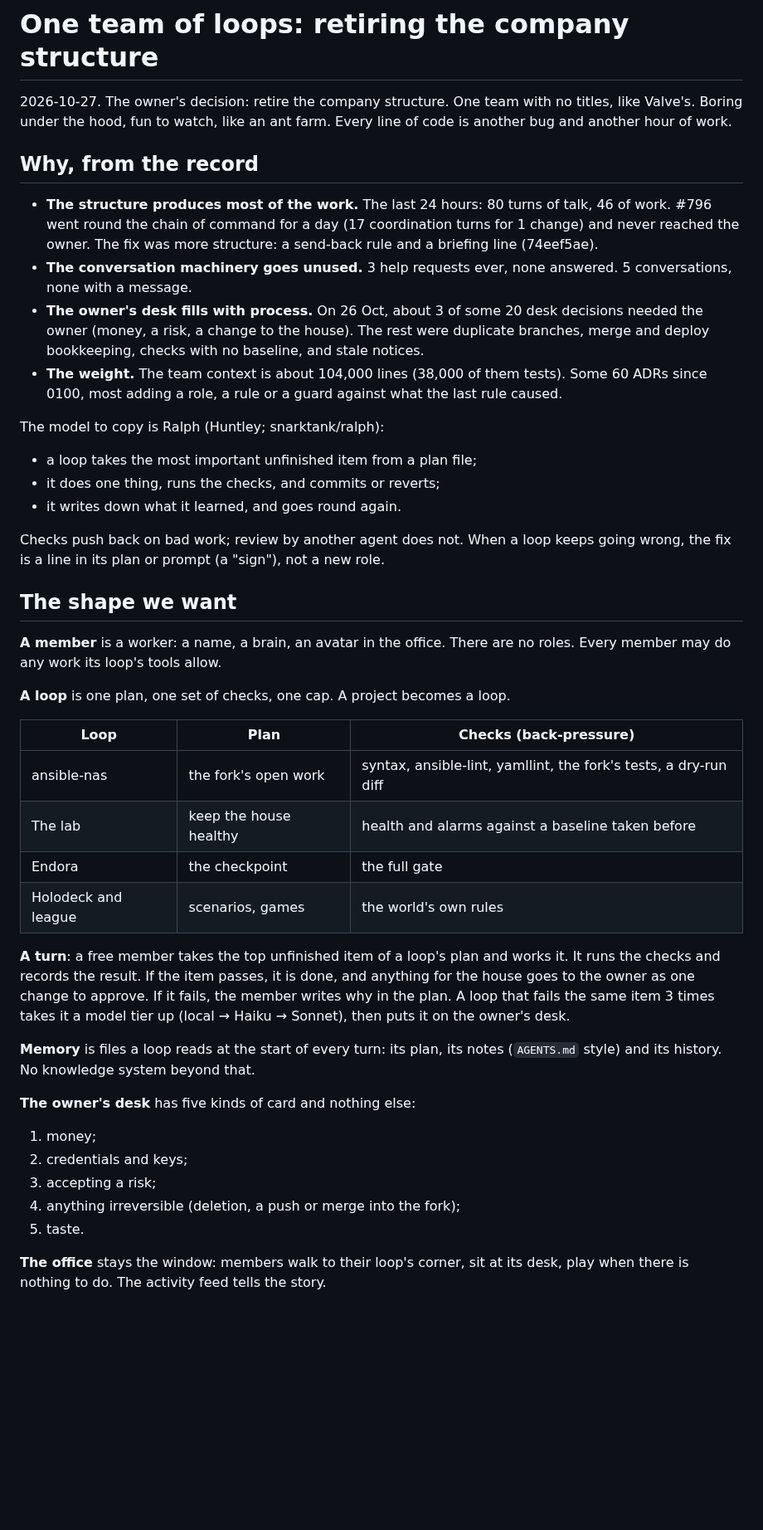
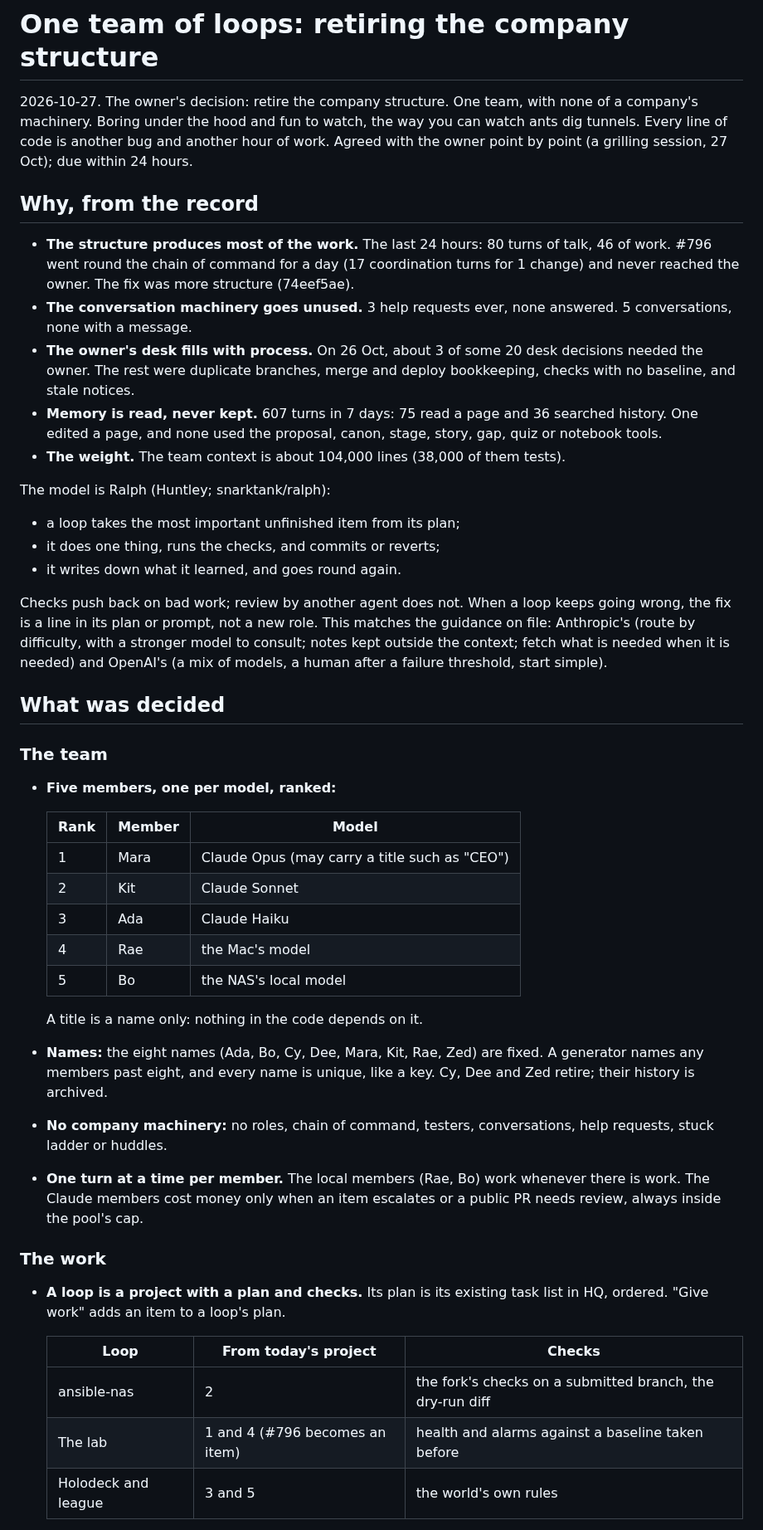
Before and after one commit to RusticPotatos/Endora, a Markdown page: docs/proposals/one-team-of-loops-2026-10-27.md, the part around one of its changes. Shown at 83% size. GitHub-like rendering; blank space fills up the shorter version.

Commit message:
docs: one team of loops, as agreed, with the 24-hour work plan
Co-Authored-By: Claude Opus 5.5 <noreply@anthropic.com>

```diff
--- a/docs/proposals/one-team-of-loops-2026-10-27.md
+++ b/docs/proposals/one-team-of-loops-2026-10-27.md
@@ -1,60 +1,68 @@
 # One team of loops: retiring the company structure
 
-2026-10-27. The owner's decision: retire the company structure. One team with no titles,
-like Valve's. Boring under the hood, fun to watch, like an ant farm. Every line of code is
-another bug and another hour of work.
+2026-10-27. The owner's decision: retire the company structure. One team, with none of a
+company's machinery. Boring under the hood and fun to watch, the way you can watch ants dig
+tunnels. Every line of code is another bug and another hour of work. Agreed with the owner
+point by point (a grilling session, 27 Oct); due within 24 hours.
 
 ## Why, from the record
 
 - **The structure produces most of the work.** The last 24 hours: 80 turns of talk, 46 of work.
   #796 went round the chain of command for a day (17 coordination turns for 1 change) and never
-  reached the owner. The fix was more structure: a send-back rule and a briefing line (74eef5ae).
+  reached the owner. The fix was more structure (74eef5ae).
 - **The conversation machinery goes unused.** 3 help requests ever, none answered. 5
   conversations, none with a message.
 - **The owner's desk fills with process.** On 26 Oct, about 3 of some 20 desk decisions needed
-  the owner (money, a risk, a change to the house). The rest were duplicate branches, merge and
-  deploy bookkeeping, checks with no baseline, and stale notices.
-- **The weight.** The team context is about 104,000 lines (38,000 of them tests). Some 60
-  ADRs since 0100, most adding a role, a rule or a guard against what the last rule caused.
+  the owner. The rest were duplicate branches, merge and deploy bookkeeping, checks with no
+  baseline, and stale notices.
+- **Memory is read, never kept.** 607 turns in 7 days: 75 read a page and 36 searched history.
+  One edited a page, and none used the proposal, canon, stage, story, gap, quiz or notebook
+  tools.
+- **The weight.** The team context is about 104,000 lines (38,000 of them tests).
 
-The model to copy is Ralph (Huntley; snarktank/ralph):
-- a loop takes the most important unfinished item from a plan file;
+The model is Ralph (Huntley; snarktank/ralph):
+- a loop takes the most important unfinished item from its plan;
 - it does one thing, runs the checks, and commits or reverts;
 - it writes down what it learned, and goes round again.
 
 Checks push back on bad work; review by another agent does not. When a loop keeps going wrong,
-the fix is a line in its plan or prompt (a "sign"), not a new role.
+the fix is a line in its plan or prompt, not a new role. This matches the guidance on file:
+Anthropic's (route by difficulty, with a stronger model to consult; notes kept outside the
+context; fetch what is needed when it is needed) and OpenAI's (a mix of models, a human after
+a failure threshold, start simple).
 
-## The shape we want
+## What was decided
 
-**A member** is a worker: a name, a brain, an avatar in the office. There are no roles. Every
-member may do any work its loop's tools allow.
+### The team
 
-**A loop** is one plan, one set of checks, one cap. A project becomes a loop.
+- **Five members, one per model, ranked:**
 
-| Loop | Plan | Checks (back-pressure) |
-|---|---|---|
-| ansible-nas | the fork's open work | syntax, ansible-lint, yamllint, the fork's tests, a dry-run diff |
-| The lab | keep the house healthy | health and alarms against a baseline taken before |
-| Endora | the checkpoint | the full gate |
-| Holodeck and league | scenarios, games | the world's own rules |
+  | Rank | Member | Model |
+  |---|---|---|
+  | 1 | Mara | Claude Opus (may carry a title such as "CEO") |
+  | 2 | Kit | Claude Sonnet |
+  | 3 | Ada | Claude Haiku |
+  | 4 | Rae | the Mac's model |
+  | 5 | Bo | the NAS's local model |
 
-**A turn**: a free member takes the top unfinished item of a loop's plan and works it. It runs
-the checks and records the result. If the item passes, it is done, and anything for the house
-goes to the owner as one change to approve. If it fails, the member writes why in the plan. A
-loop that fails the same item 3 times takes it a model tier up (local → Haiku → Sonnet), then
-puts it on the owner's desk.
+  A title is a name only: nothing in the code depends on it.
+- **Names:** the eight names (Ada, Bo, Cy, Dee, Mara, Kit, Rae, Zed) are fixed. A generator
+  names any members past eight, and every name is unique, like a key. Cy, Dee and Zed retire;
+  their history is archived.
+- **No company machinery:** no roles, chain of command, testers, conversations, help
+  requests, stuck ladder or huddles.
+- **One turn at a time per member.** The local members (Rae, Bo) work whenever there is work.
+  The Claude members cost money only when an item escalates or a public PR needs review, always
+  inside the pool's cap.
 
-**Memory** is files a loop reads at the start of every turn: its plan, its notes (`AGENTS.md`
-style) and its history. No knowledge system beyond that.
+### The work
 
-**The owner's desk** has five kinds of card and nothing else:
-1. money;
-2. credentials and keys;
-3. accepting a risk;
-4. anything irreversible (deletion, a push or merge into the fork);
-5. taste.
+- **A loop is a project with a plan and checks.** Its plan is its existing task list in HQ,
+  ordered. "Give work" adds an item to a loop's plan.
 
-**The office** stays the window: members walk to their loop's corner, sit at its desk, play when
-there is nothing to do. The activity feed tells the story.
+  | Loop | From today's project | Checks |
+  |---|---|---|
+  | ansible-nas | 2 | the fork's checks on a submitted branch, the dry-run diff |
+  | The lab | 1 and 4 (#796 becomes an item) | health and alarms against a baseline taken before |
+  | Holodeck and league | 3 and 5 | the world's own rules |
 
```
Also changed, not shown: other parts of docs/proposals/one-team-of-loops-2026-10-27.md (+77 -56 lines).
